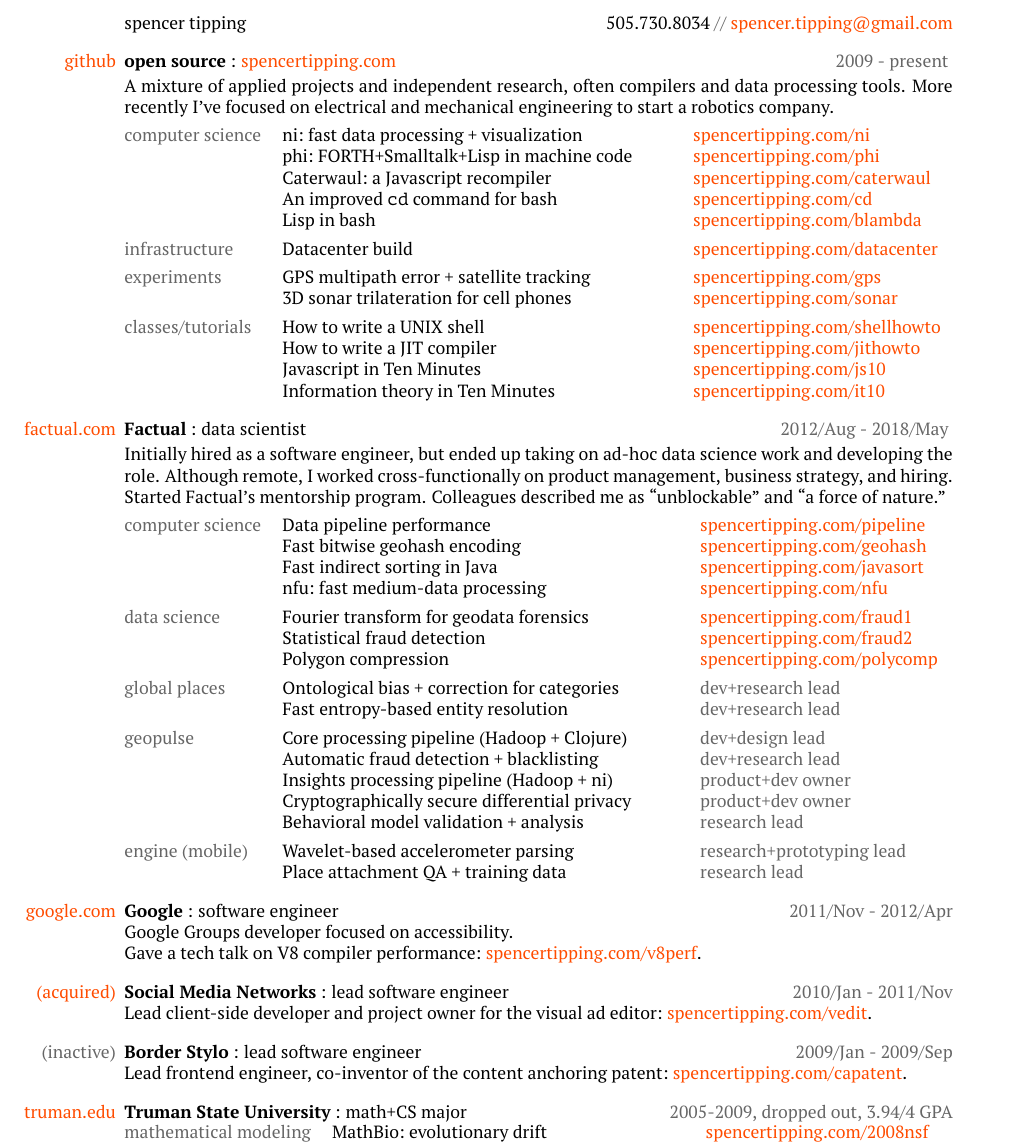
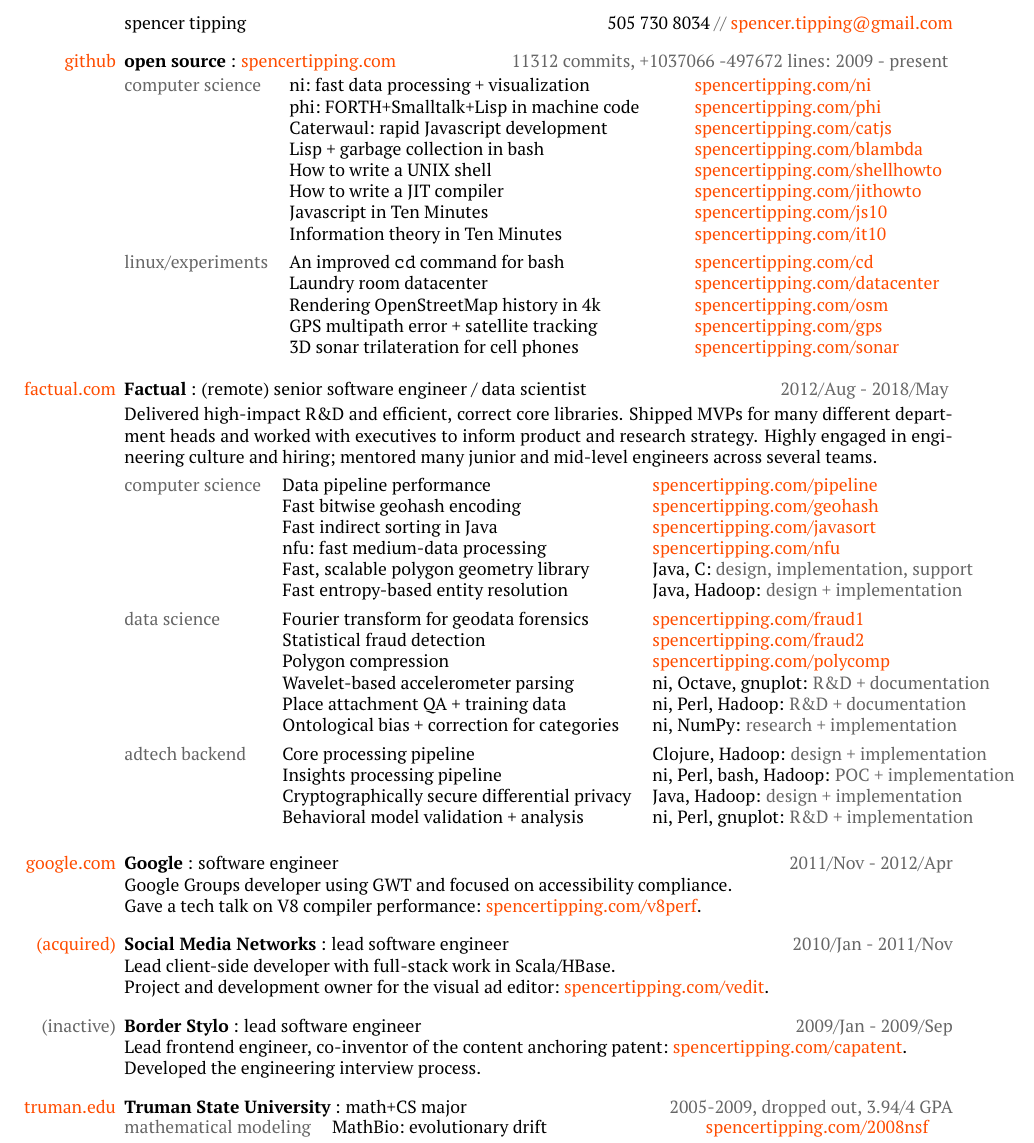
Before and after one commit to spencertipping/resume, a LaTeX CV (resume.tex): part of the page, cut so that both start at the same text. Compiled offline with pdfLaTeX.

Commit message:
Rewrote a lot of the prose, quantified open source development

```diff
--- a/resume.tex
+++ b/resume.tex
@@ -36,70 +36,65 @@
 
 \begin{document}
 
-spencer tipping \hfill505.730.8034 \gray{//} \lnk{mailto:spencer.tipping@gmail.com}{spencer.tipping@gmail.com}
+spencer tipping \hfill505 730 8034 \gray{//} \lnk{mailto:spencer.tipping@gmail.com}{spencer.tipping@gmail.com}
 
-\current{~: \lnk{http://spencertipping.com}{spencertipping.com}}{open source}{\lnk{https://github.com/spencertipping}{github}}{2009 - present} \ssbound \\
-A mixture of applied projects and independent research, often compilers and data
-processing tools. More recently I've focused on electrical and mechanical
-engineering to start a robotics company. \sbound \\
+\current{~: \lnk{http://spencertipping.com}{spencertipping.com}}{open source}{\lnk{https://github.com/spencertipping}{github}}{11312 commits, +1037066 -497672 lines: 2009 - present} \ssbound \\
 \begin{tabularx}{\textwidth}{@{}llXl!{}}
 \topic{computer science}
   & ni:~fast data processing + visualization  & & \lnk{http://spencertipping.com/ni}{spencertipping.com/ni} \\
   & phi:~FORTH+Smalltalk+Lisp in machine code & & \lnk{http://spencertipping.com/phi}{spencertipping.com/phi} \\
-  & Caterwaul:~a Javascript recompiler        & & \lnk{http://spencertipping.com/caterwaul}{spencertipping.com/caterwaul} \\
+  & Caterwaul:~rapid Javascript development   & & \lnk{http://spencertipping.com/caterwaul}{spencertipping.com/catjs} \\
+  & Lisp + garbage collection in bash         & & \lnk{http://spencertipping.com/blambda}{spencertipping.com/blambda} \\
+  & How to write a UNIX shell                 & & \lnk{http://spencertipping.com/shellhowto}{spencertipping.com/shellhowto} \\
+  & How to write a JIT compiler               & & \lnk{http://spencertipping.com/jithowto}{spencertipping.com/jithowto}\\
+  & Javascript in Ten Minutes                 & & \lnk{http://spencertipping.com/js10}{spencertipping.com/js10} \\
+  & Information theory in Ten Minutes         & & \lnk{http://spencertipping.com/it10}{spencertipping.com/it10} \sbound \\
+\topic{linux/experiments}
   & An improved {\tt cd} command for bash     & & \lnk{http://spencertipping.com/cd}{spencertipping.com/cd} \\
-  & Lisp in bash                              & & \lnk{http://spencertipping.com/blambda}{spencertipping.com/blambda} \sbound \\
-\topic{infrastructure}
-  & Datacenter build                          & & \lnk{http://spencertipping.com/datacenter}{spencertipping.com/datacenter} \sbound \\
-\topic{experiments}
+  & Laundry room datacenter                   & & \lnk{http://spencertipping.com/datacenter}{spencertipping.com/datacenter} \\
+  & Rendering OpenStreetMap history in 4k     & & \lnk{http://spencertipping.com/osm}{spencertipping.com/osm} \\
   & GPS multipath error + satellite tracking  & & \lnk{http://spencertipping.com/gps}{spencertipping.com/gps} \\
-  & 3D sonar trilateration for cell phones    & & \lnk{http://spencertipping.com/sonar}{spencertipping.com/sonar} \sbound \\
-\topic{classes/tutorials}
-  & How to write a UNIX shell                 & & \lnk{http://spencertipping.com/shellhowto}{spencertipping.com/shellhowto} \\
-  & How to write a JIT compiler               & & \lnk{http://spencertipping.com/jithowto}{spencertipping.com/jithowto} \\
-  & Javascript in Ten Minutes                 & & \lnk{http://spencertipping.com/js10}{spencertipping.com/js10} \\
-  & Information theory in Ten Minutes         & & \lnk{http://spencertipping.com/it10}{spencertipping.com/it10} \\
+  & 3D sonar trilateration for cell phones    & & \lnk{http://spencertipping.com/sonar}{spencertipping.com/sonar} \ssbound \\
 \end{tabularx}
 
-\pastjob{data scientist}{Factual}{\lnk{https://factual.com}{factual.com}}{2012/Aug - 2018/May} \ssbound \\
-Initially hired as a software engineer, but ended up taking on ad-hoc data
-science work and developing the role. Although remote, I worked
-cross-functionally on product management, business strategy, and hiring.
-Started Factual's mentorship program. Colleagues described me as ``unblockable''
-and ``a force of nature.'' \sbound \\
-\begin{tabularx}{\textwidth}{@{}llXl!{}}
+\pastjob{(remote) senior software engineer / data scientist}{Factual}{\lnk{https://factual.com}{factual.com}}{2012/Aug - 2018/May} \ssbound \\
+Delivered high-impact R\&D and efficient, correct core libraries. Shipped MVPs
+for many different department heads and worked with executives to inform product
+and research strategy. Highly engaged in engineering culture and hiring;
+mentored many junior and mid-level engineers across several teams. \sbound \\
+\begin{tabularx}{\textwidth}{@{}lll!{}}
 \topic{computer science}
-  & Data pipeline performance               & & \lnk{http://spencertipping.com/pipeline}{spencertipping.com/pipeline} \\
-  & Fast bitwise geohash encoding           & & \lnk{http://spencertipping.com/geohash}{spencertipping.com/geohash} \\
-  & Fast indirect sorting in Java           & & \lnk{http://spencertipping.com/javasort}{spencertipping.com/javasort} \\
-  & nfu:~fast medium-data processing        & & \lnk{http://spencertipping.com/nfu}{spencertipping.com/nfu} \sbound \\
+  & Data pipeline performance               & \lnk{http://spencertipping.com/pipeline}{spencertipping.com/pipeline} \\
+  & Fast bitwise geohash encoding           & \lnk{http://spencertipping.com/geohash}{spencertipping.com/geohash} \\
+  & Fast indirect sorting in Java           & \lnk{http://spencertipping.com/javasort}{spencertipping.com/javasort} \\
+  & nfu:~fast medium-data processing        & \lnk{http://spencertipping.com/nfu}{spencertipping.com/nfu} \\
+  & Fast, scalable polygon geometry library & Java, C: \gray{design, implementation, support} \\
+  & Fast entropy-based entity resolution    & Java, Hadoop: \gray{design + implementation} \sbound \\
 \topic{data science}
-  & Fourier transform for geodata forensics & & \lnk{http://spencertipping.com/fraud1}{spencertipping.com/fraud1} \\
-  & Statistical fraud detection             & & \lnk{http://spencertipping.com/fraud2}{spencertipping.com/fraud2} \\
-  & Polygon compression                     & & \lnk{http://spencertipping.com/polycomp}{spencertipping.com/polycomp} \sbound \\
-\topic{global places}
-  & Ontological bias + correction for categories  & & \gray{dev+research lead} \\
-  & Fast entropy-based entity resolution          & & \gray{dev+research lead} \sbound \\
-\topic{geopulse}
-  & Core processing pipeline (Hadoop + Clojure)   & & \gray{dev+design lead} \\
-  & Automatic fraud detection + blacklisting      & & \gray{dev+research lead} \\
-  & Insights processing pipeline (Hadoop + ni)    & & \gray{product+dev owner} \\
-  & Cryptographically secure differential privacy & & \gray{product+dev owner} \\
-  & Behavioral model validation + analysis        & & \gray{research lead} \sbound \\
-\topic{engine (mobile)}
-  & Wavelet-based accelerometer parsing & & \gray{research+prototyping lead} \\
-  & Place attachment QA + training data & & \gray{research lead} \\
+  & Fourier transform for geodata forensics       & \lnk{http://spencertipping.com/fraud1}{spencertipping.com/fraud1} \\
+  & Statistical fraud detection                   & \lnk{http://spencertipping.com/fraud2}{spencertipping.com/fraud2} \\
+  & Polygon compression                           & \lnk{http://spencertipping.com/polycomp}{spencertipping.com/polycomp} \\
+  & Wavelet-based accelerometer parsing           & ni, Octave, gnuplot: \gray{R\&D + documentation} \\
+  & Place attachment QA + training data           & ni, Perl, Hadoop: \gray{R\&D + documentation} \\
+  & Ontological bias + correction for categories  & ni, NumPy: \gray{research + implementation} \sbound \\
+\topic{adtech backend}
+  & Core processing pipeline                      & Clojure, Hadoop: \gray{design + implementation} \\
+  & Insights processing pipeline                  & ni, Perl, bash, Hadoop: \gray{POC + implementation} \\
+  & Cryptographically secure differential privacy & Java, Hadoop: \gray{design + implementation} \\
+  & Behavioral model validation + analysis        & ni, Perl, gnuplot: \gray{R\&D + implementation} \sbound \\
 \end{tabularx}
 
 \pastjob{software engineer}{Google}{\lnk{https://google.com}{google.com}}{2011/Nov - 2012/Apr} \\
-Google Groups developer focused on accessibility. \\
+Google Groups developer using GWT and focused on accessibility compliance. \\
 Gave a tech talk on V8 compiler performance:~\lnk{http://spencertipping.com/v8perf}{spencertipping.com/v8perf}.
 
 \pastjob{lead software engineer}{Social Media Networks}{\lnk{https://socialmedia.com}{(acquired)}}{2010/Jan - 2011/Nov} \\
-Lead client-side developer and project owner for the visual ad editor:~\lnk{http://spencertipping.com/vedit}{spencertipping.com/vedit}.
+Lead client-side developer with full-stack work in Scala/HBase. \\
+Project and development owner for the visual ad editor:~\lnk{http://spencertipping.com/vedit}{spencertipping.com/vedit}.
 
 \pastjob{lead software engineer}{Border Stylo}{\gray{(inactive)}}{2009/Jan - 2009/Sep} \\
-Lead frontend engineer, co-inventor of the content anchoring patent:~\lnk{http://spencertipping.com/capatent}{spencertipping.com/capatent}.
+Lead frontend engineer, co-inventor of the content anchoring patent:~\lnk{http://spencertipping.com/capatent}{spencertipping.com/capatent}. \\
+Developed the engineering interview process.
 
 \pastjob{math+CS major}{Truman State University}{\lnk{http://truman.edu}{truman.edu}}{2005-2009, dropped out, 3.94/4 GPA} \\
 \begin{tabularx}{\textwidth}{@{}llXl!{}}
```
Also changed, not shown: README.md, resume.pdf.
